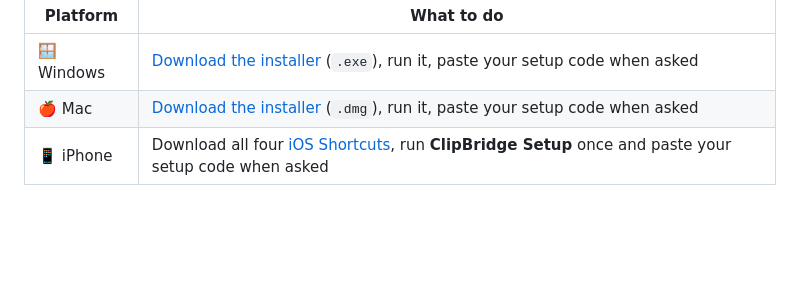
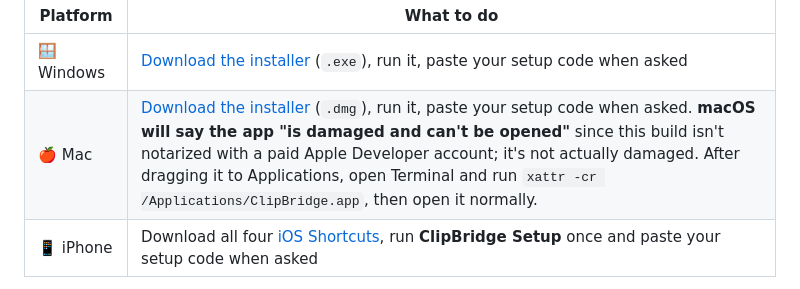
Before and after one commit to andreasserfilippi/clipbridge, a Markdown page: README.md, the part around the change. Rendered like a GitHub page; blank space fills up the shorter version.

Commit message:
Document the Gatekeeper "damaged" workaround for the Mac installer
The build is unsigned (no paid Apple Developer account), so macOS
refuses to open a freshly-downloaded copy with a "damaged" message.
Tested that ad-hoc signing does not fix this (Gatekeeper still rejects
it either way) -- the xattr workaround is the only free fix.

```diff
--- a/README.md
+++ b/README.md
@@ -22,7 +22,7 @@ Once it's deployed, open your new deployment's URL in a browser and click **"Set
 | Platform | What to do |
 |---|---|
 | 🪟 Windows | [Download the installer](https://github.com/andreasserfilippi/clipbridge/releases/latest) (`.exe`), run it, paste your setup code when asked |
-| 🍎 Mac | [Download the installer](https://github.com/andreasserfilippi/clipbridge/releases/latest) (`.dmg`), run it, paste your setup code when asked |
+| 🍎 Mac | [Download the installer](https://github.com/andreasserfilippi/clipbridge/releases/latest) (`.dmg`), run it, paste your setup code when asked. **macOS will say the app "is damaged and can't be opened"** since this build isn't notarized with a paid Apple Developer account; it's not actually damaged. After dragging it to Applications, open Terminal and run `xattr -cr /Applications/ClipBridge.app`, then open it normally. |
 | 📱 iPhone | Download all four [iOS Shortcuts](#ios-shortcuts), run **ClipBridge Setup** once and paste your setup code when asked |
 
 That's it: copy on one device (tap the iOS Shortcut, or click the desktop floating button), and paste on another.
```
